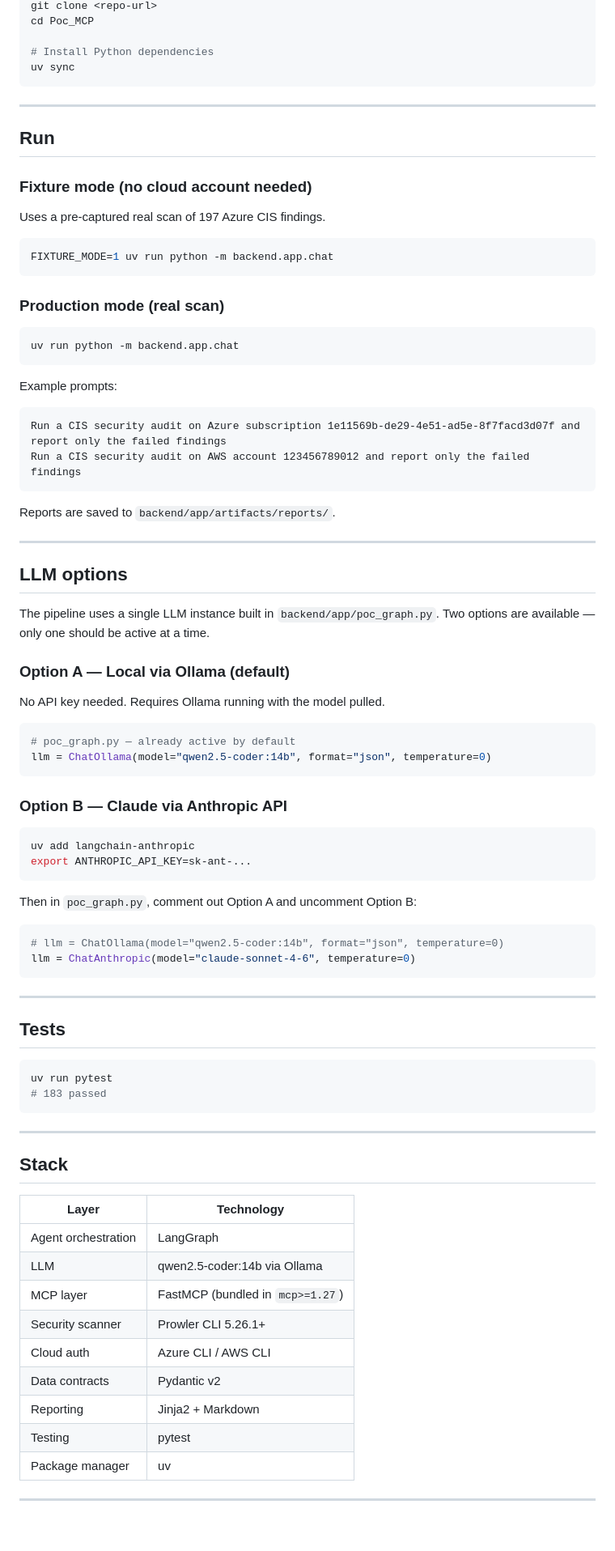
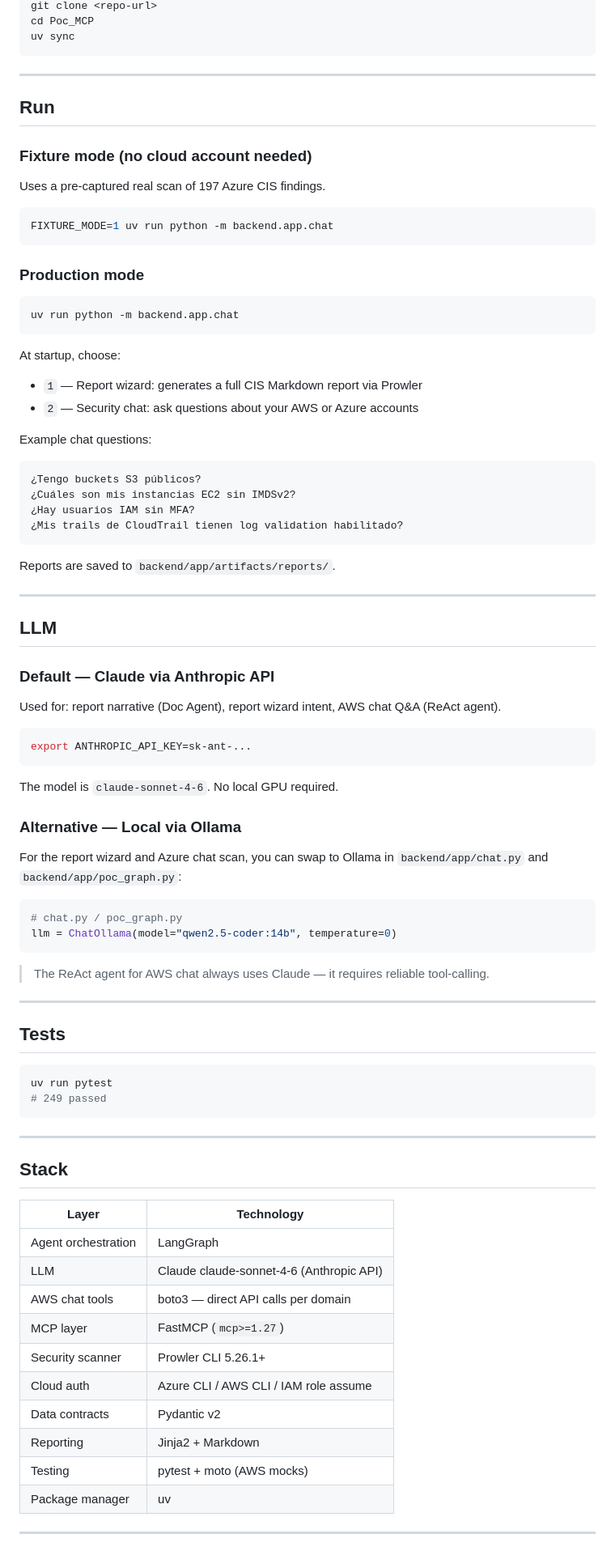
Before and after one commit to mikevedo/MCSecurity_MPC_TFM, a Markdown page: README.md, the part around one of its changes. Shown at 81% size. GitHub-like rendering; blank space fills up the shorter version.

````diff
--- a/README.md
+++ b/README.md
@@ -88,7 +96,5 @@ aws configure
 git clone <repo-url>
 cd Poc_MCP
-
-# Install Python dependencies
 uv sync
 ```
 
@@ -104,48 +110,50 @@ Uses a pre-captured real scan of 197 Azure CIS findings.
 FIXTURE_MODE=1 uv run python -m backend.app.chat
 ```
 
-### Production mode (real scan)
+### Production mode
 
 ```bash
 uv run python -m backend.app.chat
 ```
 
-Example prompts:
+At startup, choose:
+- `1` — Report wizard: generates a full CIS Markdown report via Prowler
+- `2` — Security chat: ask questions about your AWS or Azure accounts
+
+Example chat questions:
 ```
-Run a CIS security audit on Azure subscription 1e11569b-de29-4e51-ad5e-8f7facd3d07f and report only the failed findings
-Run a CIS security audit on AWS account 123456789012 and report only the failed findings
+¿Tengo buckets S3 públicos?
+¿Cuáles son mis instancias EC2 sin IMDSv2?
+¿Hay usuarios IAM sin MFA?
+¿Mis trails de CloudTrail tienen log validation habilitado?
 ```
 
 Reports are saved to `backend/app/artifacts/reports/`.
 
 ---
 
-## LLM options
+## LLM
 
-The pipeline uses a single LLM instance built in `backend/app/poc_graph.py`. Two options are available — only one should be active at a time.
+### Default — Claude via Anthropic API
 
-### Option A — Local via Ollama (default)
-
-No API key needed. Requires Ollama running with the model pulled.
-
-```python
-# poc_graph.py — already active by default
-llm = ChatOllama(model="qwen2.5-coder:14b", format="json", temperature=0)
-```
-
-### Option B — Claude via Anthropic API
+Used for: report narrative (Doc Agent), report wizard intent, AWS chat Q&A (ReAct agent).
 
 ```bash
-uv add langchain-anthropic
 export ANTHROPIC_API_KEY=sk-ant-...
 ```
 
-Then in `poc_graph.py`, comment out Option A and uncomment Option B:
+The model is `claude-sonnet-4-6`. No local GPU required.
+
+### Alternative — Local via Ollama
+
+For the report wizard and Azure chat scan, you can swap to Ollama in `backend/app/chat.py` and `backend/app/poc_graph.py`:
 
 ```python
-# llm = ChatOllama(model="qwen2.5-coder:14b", format="json", temperature=0)
-llm = ChatAnthropic(model="claude-sonnet-4-6", temperature=0)
+# chat.py / poc_graph.py
+llm = ChatOllama(model="qwen2.5-coder:14b", temperature=0)
 ```
+
+> The ReAct agent for AWS chat always uses Claude — it requires reliable tool-calling.
 
 ---
 
@@ -153,7 +161,7 @@ llm = ChatAnthropic(model="claude-sonnet-4-6", temperature=0)
 
 ```bash
 uv run pytest
-# 183 passed
+# 249 passed
 ```
 
 ---
@@ -163,13 +171,14 @@ uv run pytest
 | Layer | Technology |
 |-------|-----------|
 | Agent orchestration | LangGraph |
-| LLM | qwen2.5-coder:14b via Ollama |
-| MCP layer | FastMCP (bundled in `mcp>=1.27`) |
+| LLM | Claude claude-sonnet-4-6 (Anthropic API) |
+| AWS chat tools | boto3 — direct API calls per domain |
+| MCP layer | FastMCP (`mcp>=1.27`) |
 | Security scanner | Prowler CLI 5.26.1+ |
-| Cloud auth | Azure CLI / AWS CLI |
+| Cloud auth | Azure CLI / AWS CLI / IAM role assume |
 | Data contracts | Pydantic v2 |
 | Reporting | Jinja2 + Markdown |
-| Testing | pytest |
+| Testing | pytest + moto (AWS mocks) |
 | Package manager | uv |
 
 ---
````
Also changed, not shown: other parts of README.md (+79 -50 lines), CLAUDE.md (added, +205 -0 lines).
